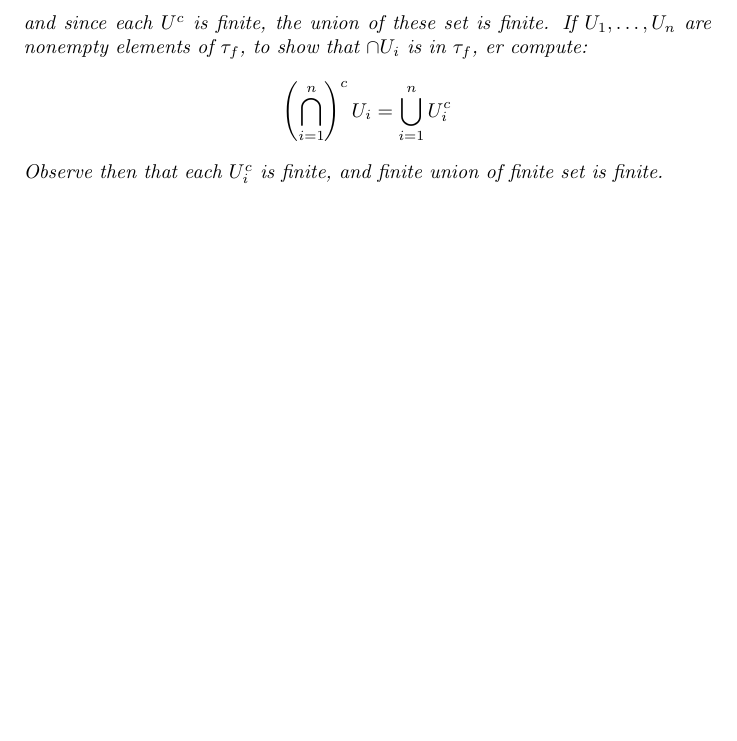
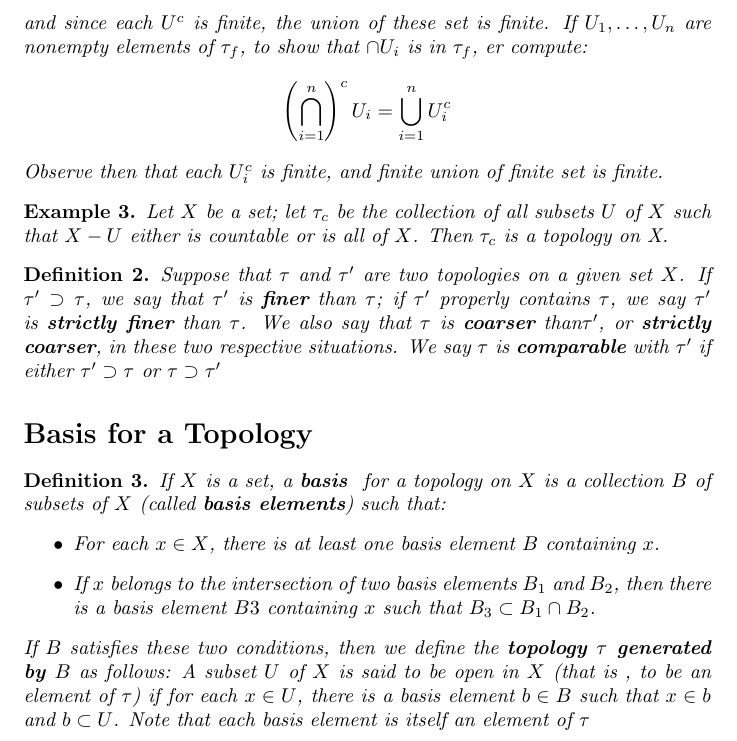
Before and after one commit to Davidnet/Topology, a LaTeX document (Textbook notes on Topology/main.tex, which reads Textbook notes on Topology/Chapter2.tex): part of page 5 of 5, cut so that both start at the same text, the shorter picture padded with empty space. Compiled offline with pdfLaTeX.

Commit message:
basis top

```diff
--- a/Textbook notes on Topology/Chapter2.tex
+++ b/Textbook notes on Topology/Chapter2.tex
@@ -27,3 +27,21 @@ If $Z$ is a topological space with topology $ \tau $, we say that a subset $U$ o
 	\end{align*}
 	Observe then that each $U_i^c $ is finite, and finite union of finite set is finite.
 \end{exm}
+
+\begin{exm}
+		Let $X$ be a set; let $ \tau_c $ be the collection of all subsets $U$ of $X$ such that $ X - U$ either is countable or is all of $X$. Then $\tau_c$ is a topology on X.
+\end{exm}
+
+\begin{define}
+	Suppose that $ \tau $ and $ \tau' $ are two topologies on a given set $X$. If $ \tau' \supset \tau $, we say that $ \tau' $ is \textbf{finer} than $ \tau$; if $\tau' $ properly contains $ \tau $, we say $ \tau'$ is \textbf{strictly finer} than $ \tau$. We also say that $ \tau $ is \textbf{coarser} than$ \tau' $, or \textbf{strictly coarser}, in these two respective situations. We say $ \tau $ is \textbf{comparable} with $ \tau' $ if either $ \tau' \supset \tau $ or $ \tau \supset \tau' $
+\end{define}
+\section*{Basis for a Topology}
+
+\begin{define}
+	If $X$ is a set, a \textbf{basis } for a topology on $X$ is a collection $ B$ of subsets of $X$ (called \textbf{basis elements}) such that:
+	\begin{itemize}
+		\item For each $x \in X $, there is at least one basis element $B$ containing $x$.
+		\item If $x$ belongs to the intersection of two basis elements $B_1$ and $B_2$, then there is a basis element $B3$ containing $x$ such that $ B_3 \subset B_1 \cap B_2 $.
+	\end{itemize}
+	If $B$ satisfies these two conditions, then we define the \textbf{topology $\tau$ generated by $B$} as follows: A subset $U$ of $X$ is said to be open in $X$ (that is , to be an element of $ \tau$) if for each $x \in U$, there is a basis element $b \in B$ such that $ x \in b$ and $ b \subset U$. Note that each basis element is itself an element of $ \tau $
+\end{define}
```
Also changed, not shown: Textbook notes on Topology/main.pdf.
